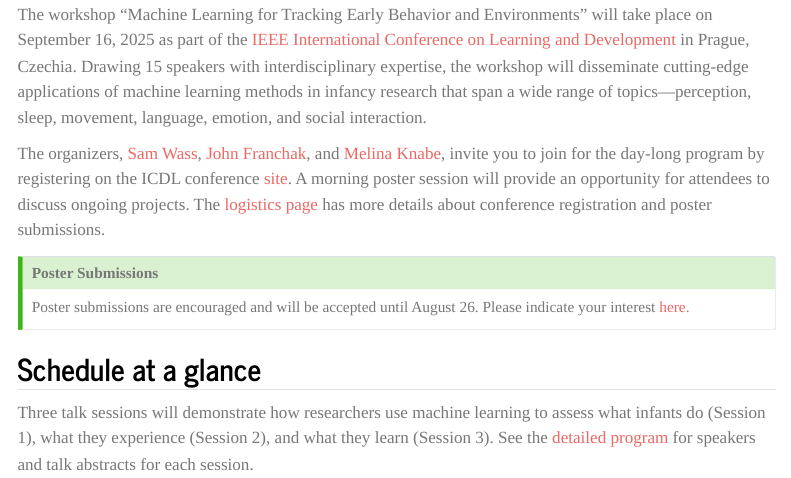
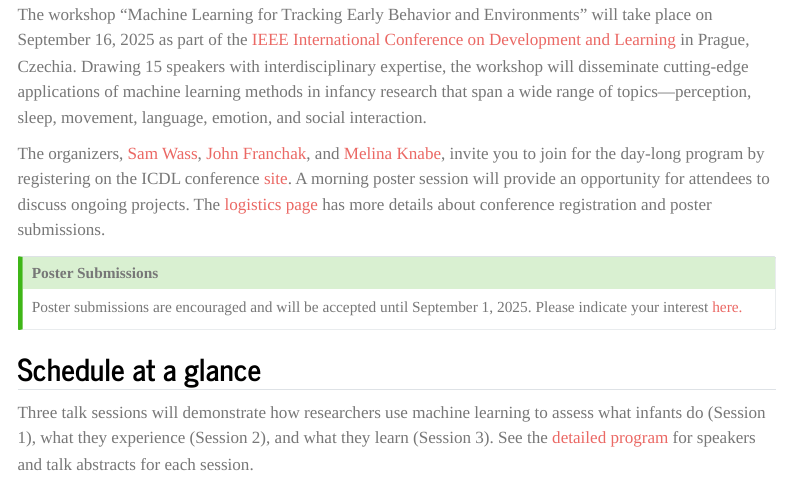
Before and after one commit to JohnFranchak/icdl_mlcv_workshop_2025, a Quarto document (index.qmd): the page in a window 1100 px wide, from 540 px down. Rendered offline with R 4.5, knitr and Pandoc in place of Quarto, with nearby package versions; menus at the side of the page are left out.

Commit message:
fixed typo

```diff
--- a/index.qmd
+++ b/index.qmd
@@ -4,12 +4,12 @@ title: "Workshop Overview"
 
 ![](wearables.jpeg){width=80%}
 
-The workshop "Machine Learning for Tracking Early Behavior and Environments" will take place on September 16, 2025 as part of the [IEEE International Conference on Learning and Development](https://icdl2025.fel.cvut.cz/) in Prague, Czechia. Drawing 15 speakers with interdisciplinary expertise, the workshop will disseminate cutting-edge applications of machine learning methods in infancy research that span a wide range of topics---perception, sleep, movement, language, emotion, and social interaction.
+The workshop "Machine Learning for Tracking Early Behavior and Environments" will take place on September 16, 2025 as part of the [IEEE International Conference on Development and Learning](https://icdl2025.fel.cvut.cz/) in Prague, Czechia. Drawing 15 speakers with interdisciplinary expertise, the workshop will disseminate cutting-edge applications of machine learning methods in infancy research that span a wide range of topics---perception, sleep, movement, language, emotion, and social interaction.
 
 The organizers, [Sam Wass](https://www.isey.org/isey-staff/sam-wass), [John Franchak](https://padlab.ucr.edu/people/john-franchak.html), and [Melina Knabe](https://www.la.utexas.edu/users/dil/team.html), invite you to join for the day-long program by registering on the ICDL conference [site](https://icdl2025.fel.cvut.cz/registration/). A morning poster session will provide an opportunity for attendees to discuss ongoing projects. The [logistics page](logistics.qmd) has more details about conference registration and poster submissions.
 
 :::{.callout-tip title="Poster Submissions"}
-Poster submissions are encouraged and will be accepted until August 26. Please indicate your interest [here.](https://forms.gle/UKxeYWYwAzEa95Eu7)
+Poster submissions are encouraged and will be accepted until September 1, 2025. Please indicate your interest [here.](https://forms.gle/UKxeYWYwAzEa95Eu7)
 :::
 
 ## Schedule at a glance
--- a/logistics.qmd
+++ b/logistics.qmd
@@ -12,4 +12,4 @@ All attendees (including presenters) must register for the workshop on the ICDL
 
 ## Poster Submissions
 
-Poster submissions are encouraged and will be accepted until August 26. Please indicate your interest [here](https://forms.gle/UKxeYWYwAzEa95Eu7). The goal of the poster session is to showcase research related to using machine learning and wearable or environmental sensing technology to study early childhood behavior, environments, and learning. The poster session will be approximately 1.5 hours and provide an opportunity to discuss work with an interdisciplinary audience interested in developmental psychology, machine learning, and robotics. Attendees are welcome to present a poster that will also appear in the main conference as long as it fits the topic.
+Poster submissions are encouraged and will be accepted until September 1, 2025. Please indicate your interest [here](https://forms.gle/UKxeYWYwAzEa95Eu7). The goal of the poster session is to showcase research related to using machine learning and wearable or environmental sensing technology to study early childhood behavior, environments, and learning. The poster session will be approximately 1.5 hours and provide an opportunity to discuss work with an interdisciplinary audience interested in developmental psychology, machine learning, and robotics. Attendees are welcome to present a poster that will also appear in the main conference as long as it fits the topic.
```
Also changed, not shown: docs/search.json, 2 other files.
